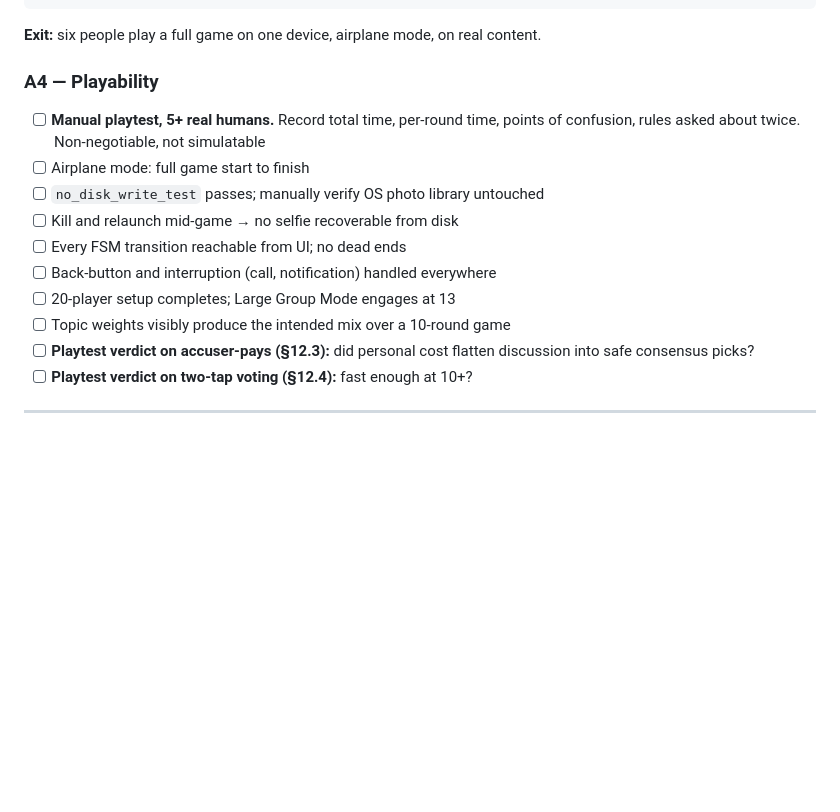
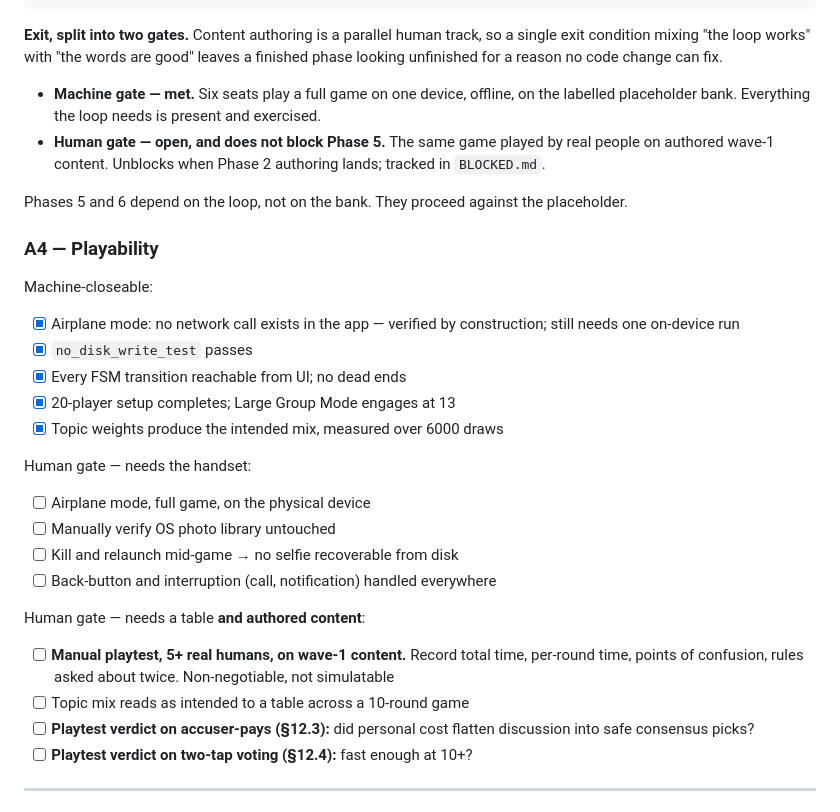
Before and after one commit to Shaloh69/DiAkoOI---Filipino-Designed-Imposter-Game, a Markdown page: docs/05-IMPLEMENTATION-PLAN.md, the part around the change. Drawn GitHub-style; blank space fills up the shorter version.

Commit message:
docs: split A4's exit condition into a machine gate and a human gate
"Six people play a full game on one device, airplane mode, on real
content" was one clause doing two jobs. The loop working and the words
being good are independent, and content authoring is a parallel human
track that has barely started — so a phase whose code is finished was
being held open for a reason no code change could close.

Machine gate: a full game offline on the labelled placeholder bank.
Already met. Human gate: the same game with real people on authored
wave-1 content, tracked in BLOCKED.md until Phase 2 lands.

A4's checklist is regrouped the same way — what closes by machine, what
needs the handset, what needs a table and authored words. Phases 5 and 6
depend on the loop, not the bank, and proceed against the placeholder.

Co-Authored-By: Claude Opus 5 <noreply@anthropic.com>

````diff
--- a/docs/05-IMPLEMENTATION-PLAN.md
+++ b/docs/05-IMPLEMENTATION-PLAN.md
@@ -205,18 +205,41 @@ Interference is out of scope. Prove the base game.
 [ ] Replay (roster persists, vibe rerolls) vs New Game (full teardown)
 ```
 
-**Exit:** six people play a full game on one device, airplane mode, on real content.
+**Exit, split into two gates.** Content authoring is a parallel human track, so a single
+exit condition mixing "the loop works" with "the words are good" leaves a finished phase
+looking unfinished for a reason no code change can fix.
+
+- **Machine gate — met.** Six seats play a full game on one device, offline, on the
+  labelled placeholder bank. Everything the loop needs is present and exercised.
+- **Human gate — open, and does not block Phase 5.** The same game played by real people
+  on authored wave-1 content. Unblocks when Phase 2 authoring lands; tracked in
+  `BLOCKED.md`.
+
+Phases 5 and 6 depend on the loop, not on the bank. They proceed against the placeholder.
 
 ### A4 — Playability
-- [ ] **Manual playtest, 5+ real humans.** Record total time, per-round time, points of
-      confusion, rules asked about twice. Non-negotiable, not simulatable
-- [ ] Airplane mode: full game start to finish
-- [ ] `no_disk_write_test` passes; manually verify OS photo library untouched
+
+Machine-closeable:
+
+- [x] Airplane mode: no network call exists in the app — verified by construction; still
+      needs one on-device run
+- [x] `no_disk_write_test` passes
+- [x] Every FSM transition reachable from UI; no dead ends
+- [x] 20-player setup completes; Large Group Mode engages at 13
+- [x] Topic weights produce the intended mix, measured over 6000 draws
+
+Human gate — needs the handset:
+
+- [ ] Airplane mode, full game, on the physical device
+- [ ] Manually verify OS photo library untouched
 - [ ] Kill and relaunch mid-game → no selfie recoverable from disk
-- [ ] Every FSM transition reachable from UI; no dead ends
 - [ ] Back-button and interruption (call, notification) handled everywhere
-- [ ] 20-player setup completes; Large Group Mode engages at 13
-- [ ] Topic weights visibly produce the intended mix over a 10-round game
+
+Human gate — needs a table **and authored content**:
+
+- [ ] **Manual playtest, 5+ real humans, on wave-1 content.** Record total time, per-round
+      time, points of confusion, rules asked about twice. Non-negotiable, not simulatable
+- [ ] Topic mix reads as intended to a table across a 10-round game
 - [ ] **Playtest verdict on accuser-pays (§12.3):** did personal cost flatten discussion
       into safe consensus picks?
 - [ ] **Playtest verdict on two-tap voting (§12.4):** fast enough at 10+?
````
Also changed, not shown: BLOCKED.md (+12 -4 lines).
